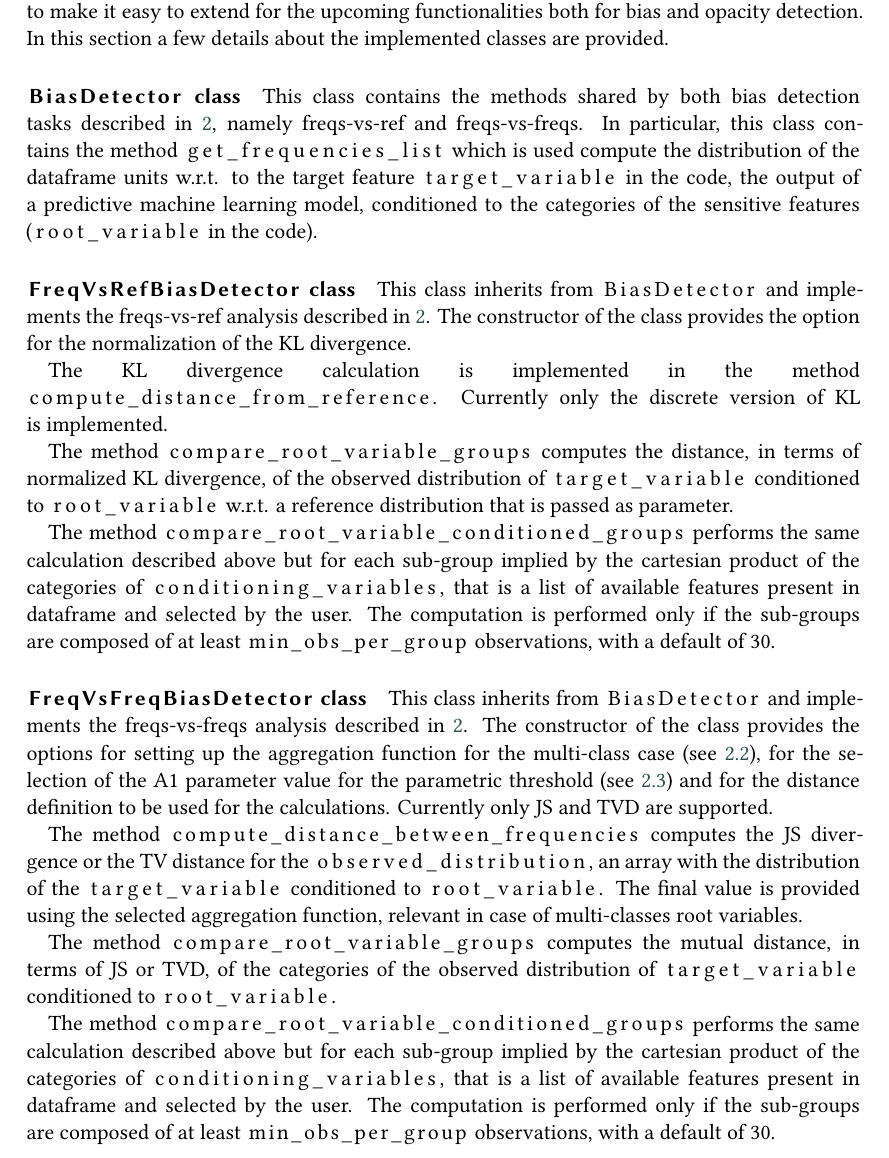
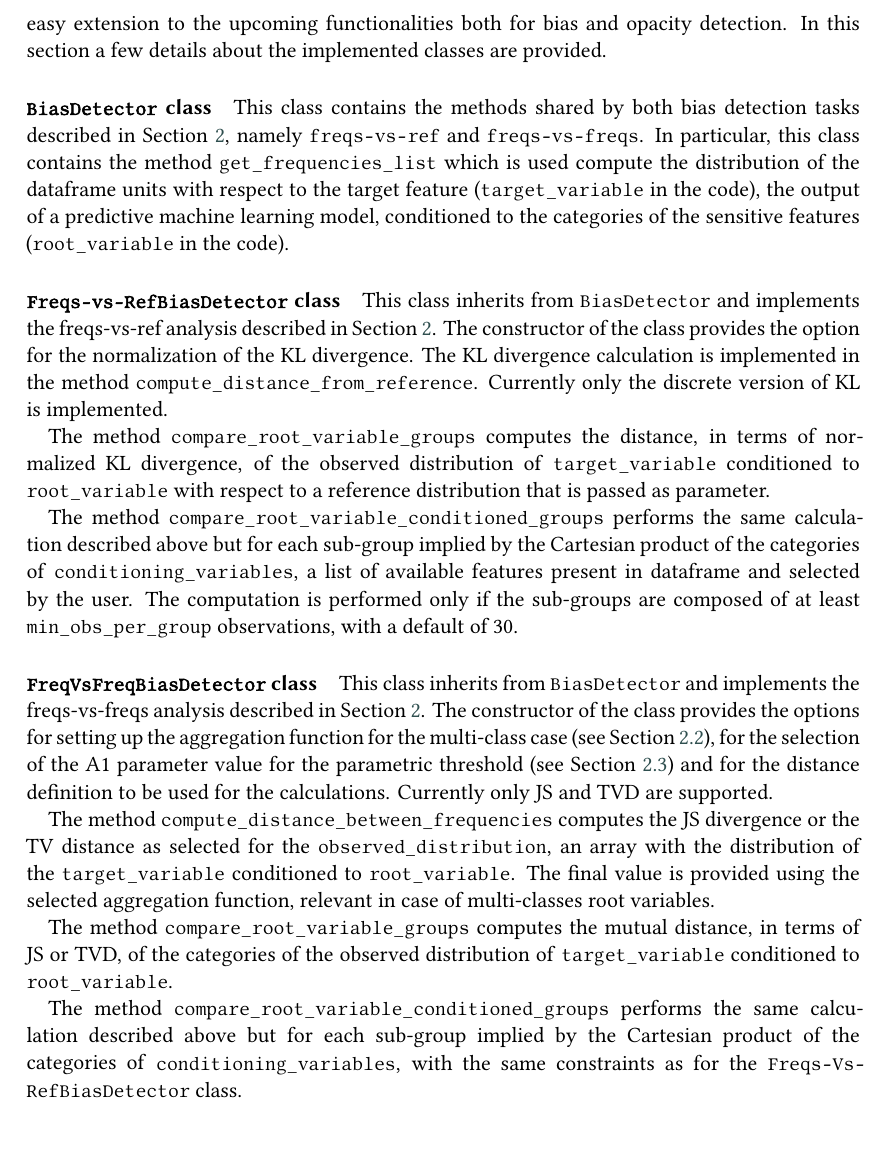
Before and after one commit to DLBD-Department/BRIO_x_Alkemy, a LaTeX document (paper/sample-1col.tex): part of page 7 of 14, cut so that both start at the same text. Compiled offline with XeLaTeX; a LaTeX package or settings file that is missing is left out.

Commit message:
revised 3.1

```diff
--- a/paper/sample-1col.tex
+++ b/paper/sample-1col.tex
@@ -273,3 +270,4 @@ A first Minimum Viable Product (MVP) for the outlined bias detection tool has be
 \subsection{Backend}
 \label{subsec:backend}
 
+In terms of software architecture, the tool leverages on Docker in order to reach full portability. Currently it uses a simple python:3.10 image sufficient for early developments. The tool is developed following the Object Oriented Programming (OOP) paradigm in order to make allow easy extension to the upcoming functionalities both for bias and opacity detection. In this section a few details about the implemented classes are provided.
@@ -277,29 +274,28 @@ In terms of software architecture, the tool leverages on Docker in order to reac
 
-The tool is developed following the Object Oriented Programming (OOP) paradigm in order to make it easy to extend for the upcoming functionalities both for bias and opacity detection. In this section a few details about the implemented classes are provided.
+\paragraph{\texttt{BiasDetector} class}
 
-\paragraph{\lstinline[columns=fixed]{BiasDetector} class}
-This class contains the methods shared by both bias detection tasks described in \ref{sec:theory}, namely freqs-vs-ref and freqs-vs-freqs. In particular, this class contains the method \lstinline[columns=fixed]{get_frequencies_list} which is used compute the distribution of the dataframe units w.r.t. to the target feature \lstinline[columns=fixed]{target_variable} in the code, the output of a predictive machine learning model, conditioned to the categories of the sensitive features (\lstinline[columns=fixed]{root_variable} in the code).
+This class contains the methods shared by both bias detection tasks described in Section \ref{sec:theory}, namely \texttt{freqs-vs-ref} and \texttt{freqs-vs-freqs}. In particular, this class contains the method \texttt{get\_frequencies\_list} which is used compute the distribution of the dataframe units with respect to the target feature (\texttt{target\_variable} in the code), the output of a predictive machine learning model, conditioned to the categories of the sensitive features (\texttt{root\_variable} in the code).
 
-\paragraph{\lstinline[columns=fixed]{FreqVsRefBiasDetector} class}
-This class inherits from \lstinline[columns=fixed]{BiasDetector} and implements the freqs-vs-ref analysis described in \ref{sec:theory}. The constructor of the class provides the option for the normalization of the KL divergence.
+\paragraph{\texttt{Freqs-vs-RefBiasDetector} class}
+This class inherits from \texttt{BiasDetector} and implements the freqs-vs-ref analysis described in Section \ref{sec:theory}. The constructor of the class provides the option for the normalization of the KL divergence. The KL divergence calculation is implemented in the method \texttt{compute\_distance\_from\_reference}. Currently only the discrete version of KL is implemented.
 
-The KL divergence calculation is implemented in the method \lstinline[columns=fixed]{compute_distance_from_reference}. Currently only the discrete version of KL is implemented.
+The method \texttt{compare\_root\_variable\_groups} computes the distance, in terms of normalized KL divergence, of the observed distribution of \texttt{target\_variable} conditioned to \texttt{root\_variable} with respect to a reference distribution that is passed as parameter.
 
-The method \lstinline[columns=fixed]{compare_root_variable_groups} computes the distance, in terms of normalized KL divergence, of the observed distribution of \lstinline[columns=fixed]{target_variable} conditioned to \lstinline[columns=fixed]{root_variable} w.r.t. a reference distribution that is passed as parameter.
+The method \texttt{compare\_root\_variable\_conditioned\_groups} performs the same calculation described above but for each sub-group implied by the Cartesian product of the categories of \texttt{conditioning\_variables}, a list of available features present in dataframe and selected by the user. The computation is performed only if the sub-groups are composed of at least \texttt{min\_obs\_per\_group} observations, with a default of 30.
 
-The method \lstinline[columns=fixed]{compare_root_variable_conditioned_groups} performs the same calculation described above but for each sub-group implied by the cartesian product of the categories of \lstinline[columns=fixed]{conditioning_variables}, that is a list of available features present in dataframe and selected by the user. The computation is performed only if the sub-groups are composed of at least \lstinline[columns=fixed]{min_obs_per_group} observations, with a default of 30.
+\paragraph{\texttt{FreqVsFreqBiasDetector} class}
+This class inherits from \texttt{BiasDetector} and implements the freqs-vs-freqs analysis described in Section \ref{sec:theory}. The constructor of the class provides the options for setting up the aggregation function for the multi-class case (see Section \ref{subsec:aggregation}), for the selection of the A1 parameter value for the parametric threshold (see Section \ref{threshold}) and for the distance definition to be used for the calculations. Currently only JS and TVD are supported.
 
-\paragraph{\lstinline[columns=fixed]{FreqVsFreqBiasDetector} class}
-This class inherits from \lstinline[columns=fixed]{BiasDetector} and implements the freqs-vs-freqs analysis described in \ref{sec:theory}. The constructor of the class provides the options for setting up the aggregation function for the multi-class case (see \ref{subsec:aggregation}), for the selection of the A1 parameter value for the parametric threshold (see \ref{threshold}) and for the distance definition to be used for the calculations. Currently only JS and TVD are supported.
+The method \texttt{compute\_distance\_between\_frequencies} computes the JS divergence or the TV distance as selected for the \texttt{observed\_distribution}, an array with the distribution of the \texttt{target\_variable} conditioned to \texttt{root\_variable}. The final value is provided using the selected aggregation function, relevant in case of multi-classes root variables.
 
-The method \lstinline[columns=fixed]{compute_distance_between_frequencies} computes the JS divergence or the TV distance for the \lstinline[columns=fixed]{observed_distribution}, an array with the distribution of the \lstinline[columns=fixed]{target_variable} conditioned to \lstinline[columns=fixed]{root_variable}. The final value is provided using the selected aggregation function, relevant in case of multi-classes root variables.
+The method \texttt{compare\_root\_variable\_groups} computes the mutual distance, in terms of JS or TVD, of the categories of the observed distribution of \texttt{target\_variable} conditioned to \texttt{root\_variable}.
 
-The method \lstinline[columns=fixed]{compare_root_variable_groups} computes the mutual distance, in terms of JS or TVD, of the categories of the observed distribution of \lstinline[columns=fixed]{target_variable} conditioned to \lstinline[columns=fixed]{root_variable}.
+The method \texttt{compare\_root\_variable\_conditioned\_groups} performs the same calculation described above but for each sub-group implied by the Cartesian product of the categories of \texttt{conditioning\_variables}, with the same constraints as for the \texttt{Freqs-Vs-RefBiasDetector} class.
 
-The method \lstinline[columns=fixed]{compare_root_variable_conditioned_groups} performs the same calculation described above but for each sub-group implied by the cartesian product of the categories of \lstinline[columns=fixed]{conditioning_variables}, that is a list of available features present in dataframe and selected by the user. The computation is performed only if the sub-groups are composed of at least \lstinline[columns=fixed]{min_obs_per_group} observations, with a default of 30.
+%that is a list of available features present in dataframe and selected by the user. The computation is performed only if the sub-groups are composed of at least \lstinline[columns=fixed]{min_obs_per_group} observations, with a default of 30.
 
 \paragraph{Threshold calculator}
-When the threshold is not provided by the user, the tool computes it using the \lstinline[columns=fixed]{treshold_calculator} function. This function implements the algorithm described in \ref{threshold}.
+When the threshold is not provided by the user, the tool computes it using the \texttt{treshold\_calculator} function, which implements the algorithm described in Section \ref{threshold}.
 
 \subsection{Frontend}
 WORK IN PROGRESS
```
Also changed, not shown: paper/sample-1col.pdf, paper/sample-1col.tex (8 more changed lines), 2 other files.
